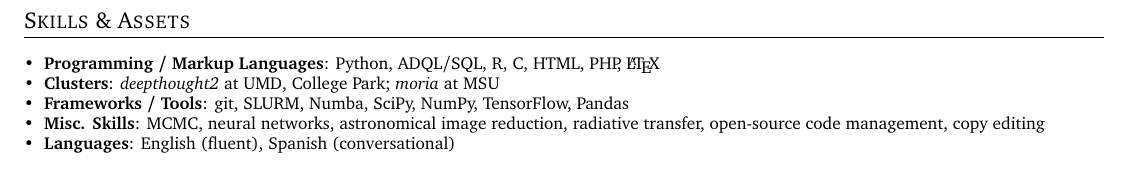
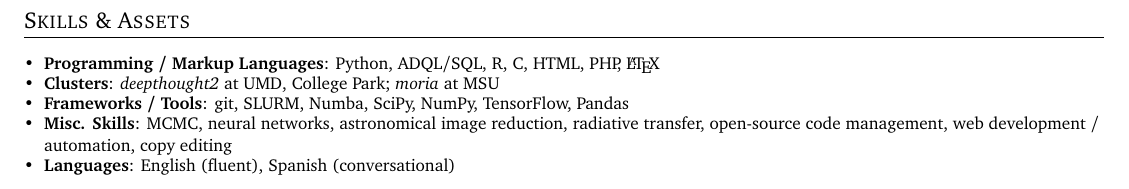
Before and after one commit to arjunsavel/CV, a LaTeX document (main.tex): part of page 3 of 3, cut so that both start at the same text. Compiled offline with pdfLaTeX.

Commit message:
Updates from Overleaf

```diff
--- a/main.tex
+++ b/main.tex
@@ -272,7 +272,7 @@
     }
     \vspace{-5pt}
     \item{
-     \textbf{Misc. Skills}{: MCMC, neural networks, astronomical image reduction, radiative transfer, open-source code management, copy editing}
+     \textbf{Misc. Skills}{: MCMC, neural networks, astronomical image reduction, radiative transfer, open-source code management, web development / automation, copy editing}
     }
     \vspace{-5pt}
     \item{
```
